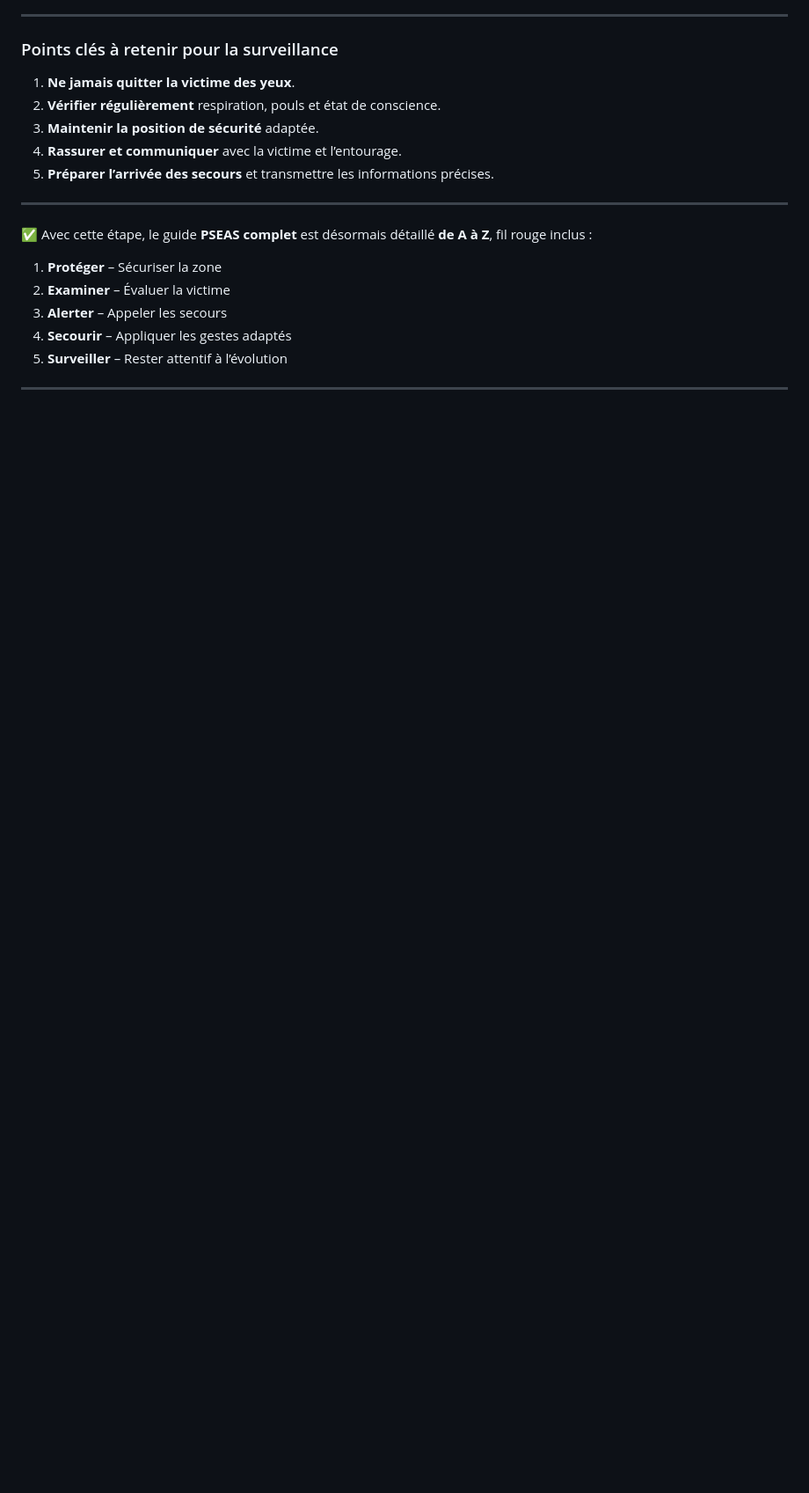
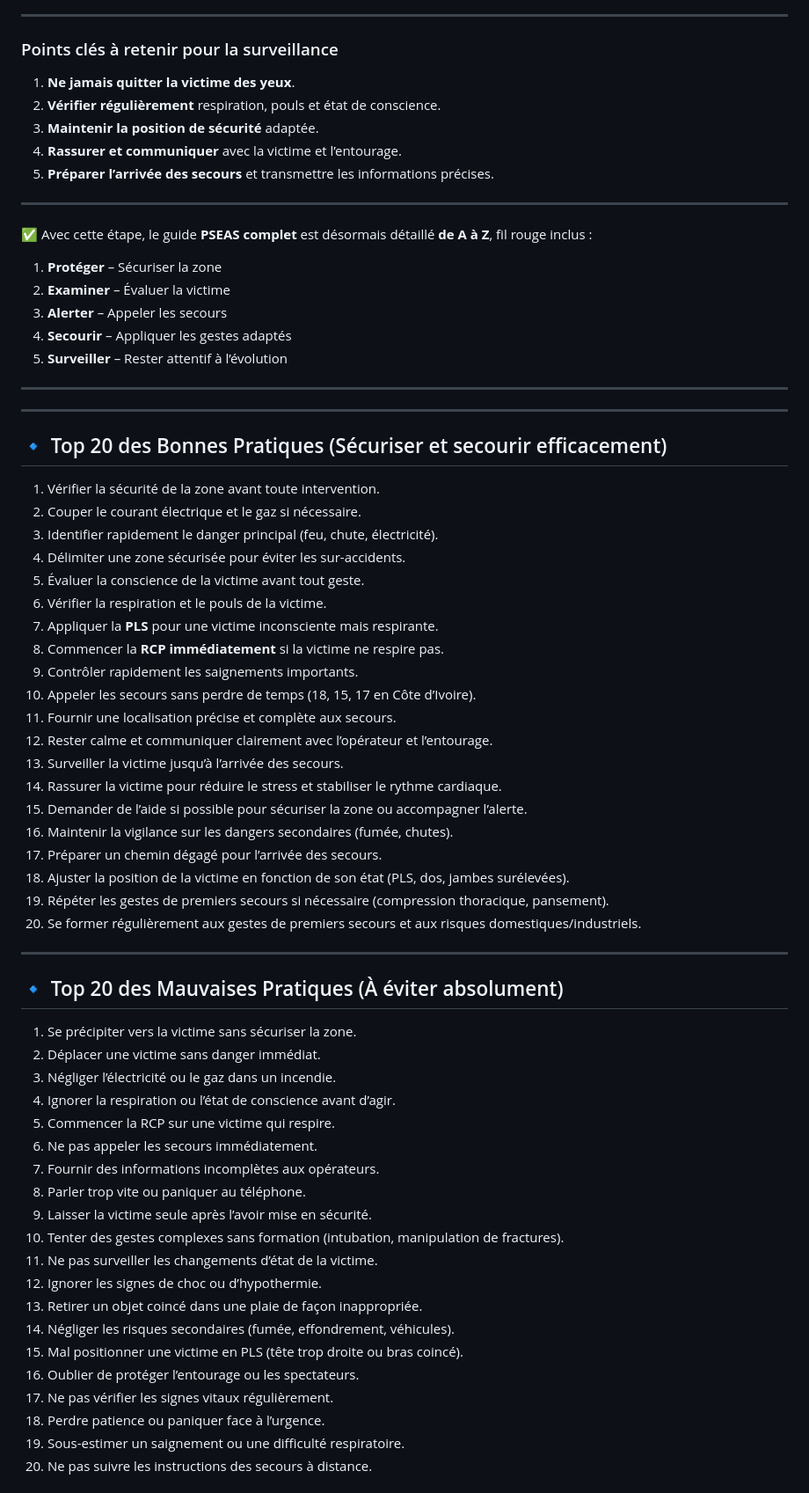
Before and after one commit to sanogotech/SecourismeStarter, a Markdown page: Etape_PSEAS_Secourir.md, the part around one of its changes. Shown at 88% size. Drawn GitHub-style; blank space fills up the shorter version.

```diff
--- a/Etape_PSEAS_Secourir.md
+++ b/Etape_PSEAS_Secourir.md
@@ -705,3 +705,54 @@ Amadou surveille Fatou, rassure sa voisine et informe les pompiers de tout chang
 5. **Surveiller** – Rester attentif à l’évolution
 
 ---
+
+---
+
+## 🔹 Top 20 des Bonnes Pratiques (Sécuriser et secourir efficacement)
+
+1. Vérifier la sécurité de la zone avant toute intervention.
+2. Couper le courant électrique et le gaz si nécessaire.
+3. Identifier rapidement le danger principal (feu, chute, électricité).
+4. Délimiter une zone sécurisée pour éviter les sur-accidents.
+5. Évaluer la conscience de la victime avant tout geste.
+6. Vérifier la respiration et le pouls de la victime.
+7. Appliquer la **PLS** pour une victime inconsciente mais respirante.
+8. Commencer la **RCP immédiatement** si la victime ne respire pas.
+9. Contrôler rapidement les saignements importants.
+10. Appeler les secours sans perdre de temps (18, 15, 17 en Côte d’Ivoire).
+11. Fournir une localisation précise et complète aux secours.
+12. Rester calme et communiquer clairement avec l’opérateur et l’entourage.
+13. Surveiller la victime jusqu’à l’arrivée des secours.
+14. Rassurer la victime pour réduire le stress et stabiliser le rythme cardiaque.
+15. Demander de l’aide si possible pour sécuriser la zone ou accompagner l’alerte.
+16. Maintenir la vigilance sur les dangers secondaires (fumée, chutes).
+17. Préparer un chemin dégagé pour l’arrivée des secours.
+18. Ajuster la position de la victime en fonction de son état (PLS, dos, jambes surélevées).
+19. Répéter les gestes de premiers secours si nécessaire (compression thoracique, pansement).
+20. Se former régulièrement aux gestes de premiers secours et aux risques domestiques/industriels.
+
+---
+
+## 🔹 Top 20 des Mauvaises Pratiques (À éviter absolument)
+
+1. Se précipiter vers la victime sans sécuriser la zone.
+2. Déplacer une victime sans danger immédiat.
+3. Négliger l’électricité ou le gaz dans un incendie.
+4. Ignorer la respiration ou l’état de conscience avant d’agir.
+5. Commencer la RCP sur une victime qui respire.
+6. Ne pas appeler les secours immédiatement.
+7. Fournir des informations incomplètes aux opérateurs.
+8. Parler trop vite ou paniquer au téléphone.
+9. Laisser la victime seule après l’avoir mise en sécurité.
+10. Tenter des gestes complexes sans formation (intubation, manipulation de fractures).
+11. Ne pas surveiller les changements d’état de la victime.
+12. Ignorer les signes de choc ou d’hypothermie.
+13. Retirer un objet coincé dans une plaie de façon inappropriée.
+14. Négliger les risques secondaires (fumée, effondrement, véhicules).
+15. Mal positionner une victime en PLS (tête trop droite ou bras coincé).
+16. Oublier de protéger l’entourage ou les spectateurs.
+17. Ne pas vérifier les signes vitaux régulièrement.
+18. Perdre patience ou paniquer face à l’urgence.
+19. Sous-estimer un saignement ou une difficulté respiratoire.
+20. Ne pas suivre les instructions des secours à distance.
+
```
Also changed, not shown: other parts of Etape_PSEAS_Secourir.md (+26 -0 lines).
